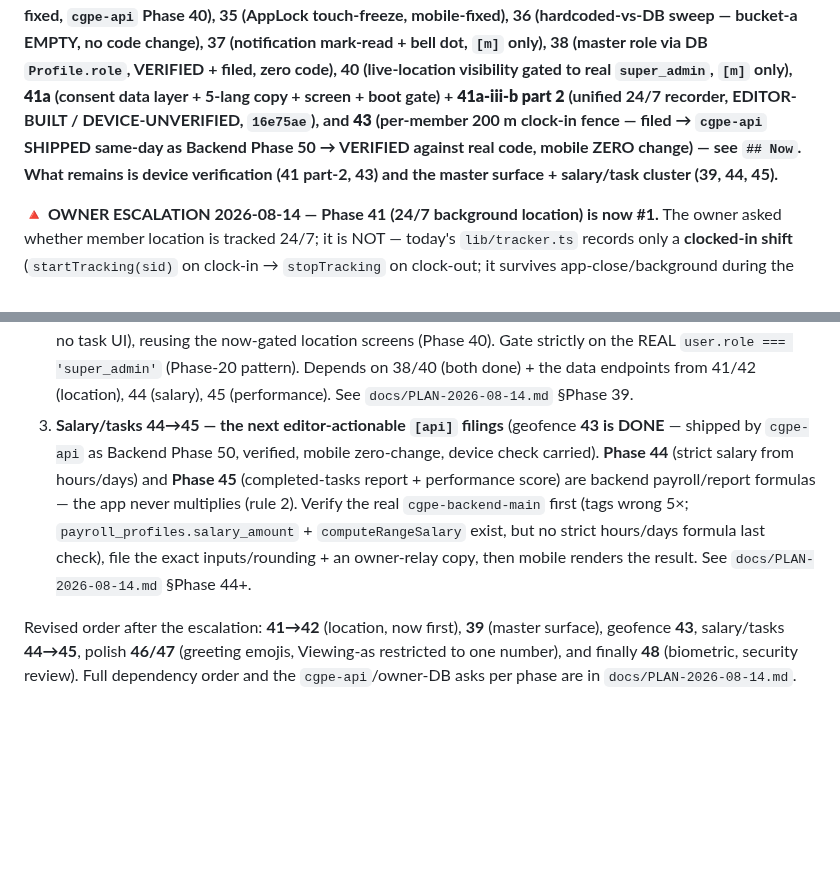
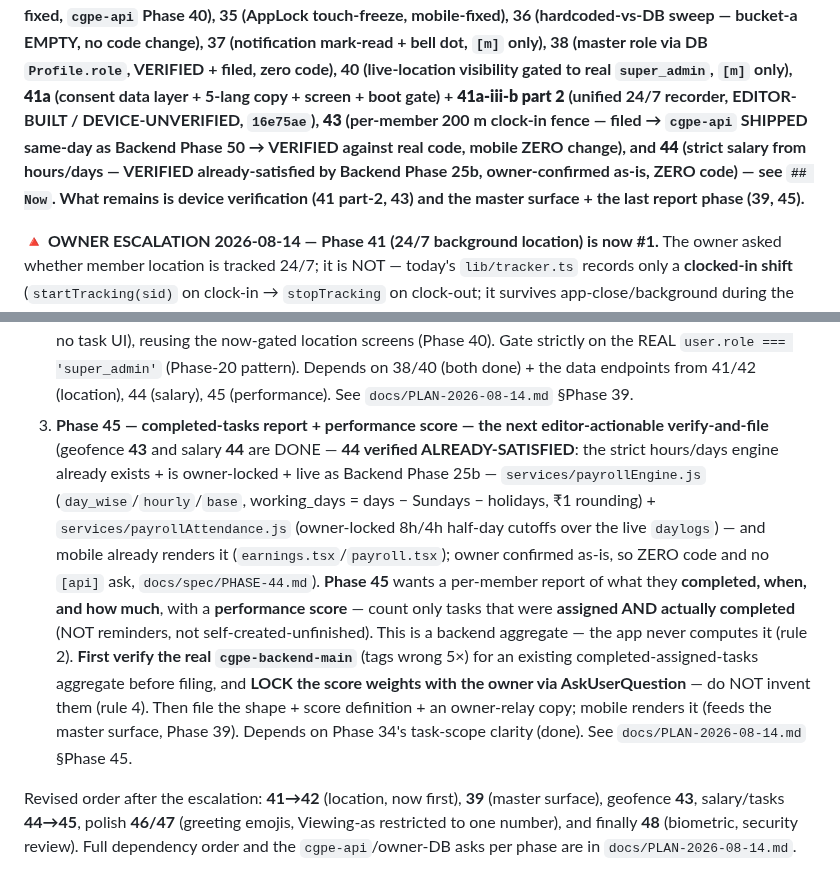
Before and after one commit to AazikoGlobalLLP/cgpe-android, a Markdown page: docs/PHASES.md, 2 parts joined by grey strips. Drawn GitHub-style; blank space fills up the shorter version.

```diff
--- a/docs/PHASES.md
+++ b/docs/PHASES.md
@@ -1023,9 +1023,11 @@ DONE — Phases 34 (backend-fixed, `cgpe-api` Phase 40), 35 (AppLock touch-freez
 sweep — bucket-a EMPTY, no code change), 37 (notification mark-read + bell dot, `[m]` only), 38 (master role via DB
 `Profile.role`, VERIFIED + filed, zero code), 40 (live-location visibility gated to real `super_admin`, `[m]`
 only), **41a** (consent data layer + 5-lang copy + screen + boot gate) + **41a-iii-b part 2** (unified 24/7
-recorder, EDITOR-BUILT / DEVICE-UNVERIFIED, `16e75ae`), and **43** (per-member 200 m clock-in fence — filed →
-`cgpe-api` SHIPPED same-day as Backend Phase 50 → VERIFIED against real code, mobile ZERO change) — see `## Now`.
-What remains is device verification (41 part-2, 43) and the master surface + salary/task cluster (39, 44, 45).**
+recorder, EDITOR-BUILT / DEVICE-UNVERIFIED, `16e75ae`), **43** (per-member 200 m clock-in fence — filed →
+`cgpe-api` SHIPPED same-day as Backend Phase 50 → VERIFIED against real code, mobile ZERO change), and **44**
+(strict salary from hours/days — VERIFIED already-satisfied by Backend Phase 25b, owner-confirmed as-is, ZERO
+code) — see `## Now`. What remains is device verification (41 part-2, 43) and the master surface + the last
+report phase (39, 45).**
 
 **🔺 OWNER ESCALATION 2026-08-14 — Phase 41 (24/7 background location) is now #1.** The owner asked whether
 member location is tracked 24/7; it is NOT — today's `lib/tracker.ts` records only a **clocked-in shift**
@@ -1063,13 +1065,19 @@ attribute to a session). The owner wants continuous capture, so Phase 41 is pull
    no task UI), reusing the now-gated location screens (Phase 40). Gate strictly on the REAL
    `user.role === 'super_admin'` (Phase-20 pattern). Depends on 38/40 (both done) + the data endpoints from
    41/42 (location), 44 (salary), 45 (performance). See `docs/PLAN-2026-08-14.md` §Phase 39.
-3. **Salary/tasks 44→45 — the next editor-actionable `[api]` filings** (geofence **43 is DONE** — shipped by
-   `cgpe-api` as Backend Phase 50, verified, mobile zero-change, device check carried). **Phase 44** (strict
-   salary from hours/days) and **Phase 45** (completed-tasks report + performance score) are backend payroll/report
-   formulas — the app never multiplies (rule 2). Verify the real `cgpe-backend-main` first (tags wrong 5×;
-   `payroll_profiles.salary_amount` + `computeRangeSalary` exist, but no strict hours/days formula last check),
-   file the exact inputs/rounding + an owner-relay copy, then mobile renders the result. See
-   `docs/PLAN-2026-08-14.md` §Phase 44+.
+3. **Phase 45 — completed-tasks report + performance score — the next editor-actionable verify-and-file** (geofence
+   **43** and salary **44** are DONE — **44 verified ALREADY-SATISFIED**: the strict hours/days engine already
+   exists + is owner-locked + live as Backend Phase 25b — `services/payrollEngine.js` (`day_wise`/`hourly`/`base`,
+   working_days = days − Sundays − holidays, ₹1 rounding) + `services/payrollAttendance.js` (owner-locked 8h/4h
+   half-day cutoffs over the live `daylogs`) — and mobile already renders it (`earnings.tsx`/`payroll.tsx`); owner
+   confirmed as-is, so ZERO code and no `[api]` ask, `docs/spec/PHASE-44.md`). **Phase 45** wants a per-member
+   report of what they **completed, when, and how much**, with a **performance score** — count only tasks that
+   were **assigned AND actually completed** (NOT reminders, not self-created-unfinished). This is a backend
+   aggregate — the app never computes it (rule 2). **First verify the real `cgpe-backend-main`** (tags wrong 5×)
+   for an existing completed-assigned-tasks aggregate before filing, and **LOCK the score weights with the owner
+   via AskUserQuestion** — do NOT invent them (rule 4). Then file the shape + score definition + an owner-relay
+   copy; mobile renders it (feeds the master surface, Phase 39). Depends on Phase 34's task-scope clarity (done).
+   See `docs/PLAN-2026-08-14.md` §Phase 45.
 
 Revised order after the escalation: **41→42** (location, now first), **39** (master surface), geofence **43**,
 salary/tasks **44→45**, polish **46/47** (greeting emojis, Viewing-as restricted to one number), and finally
```
Also changed, not shown: docs/HANDOFF.md (+44 -48 lines).
